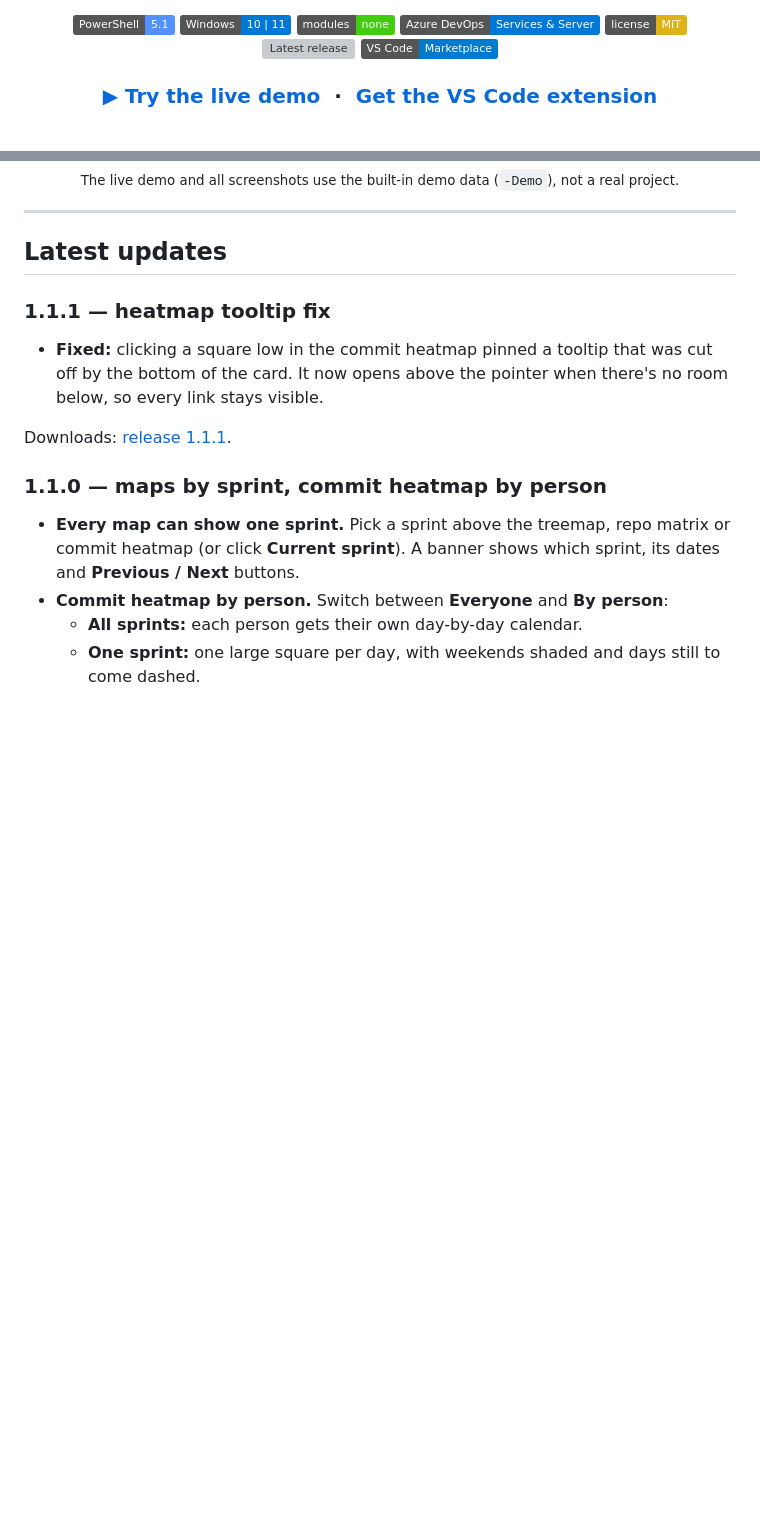
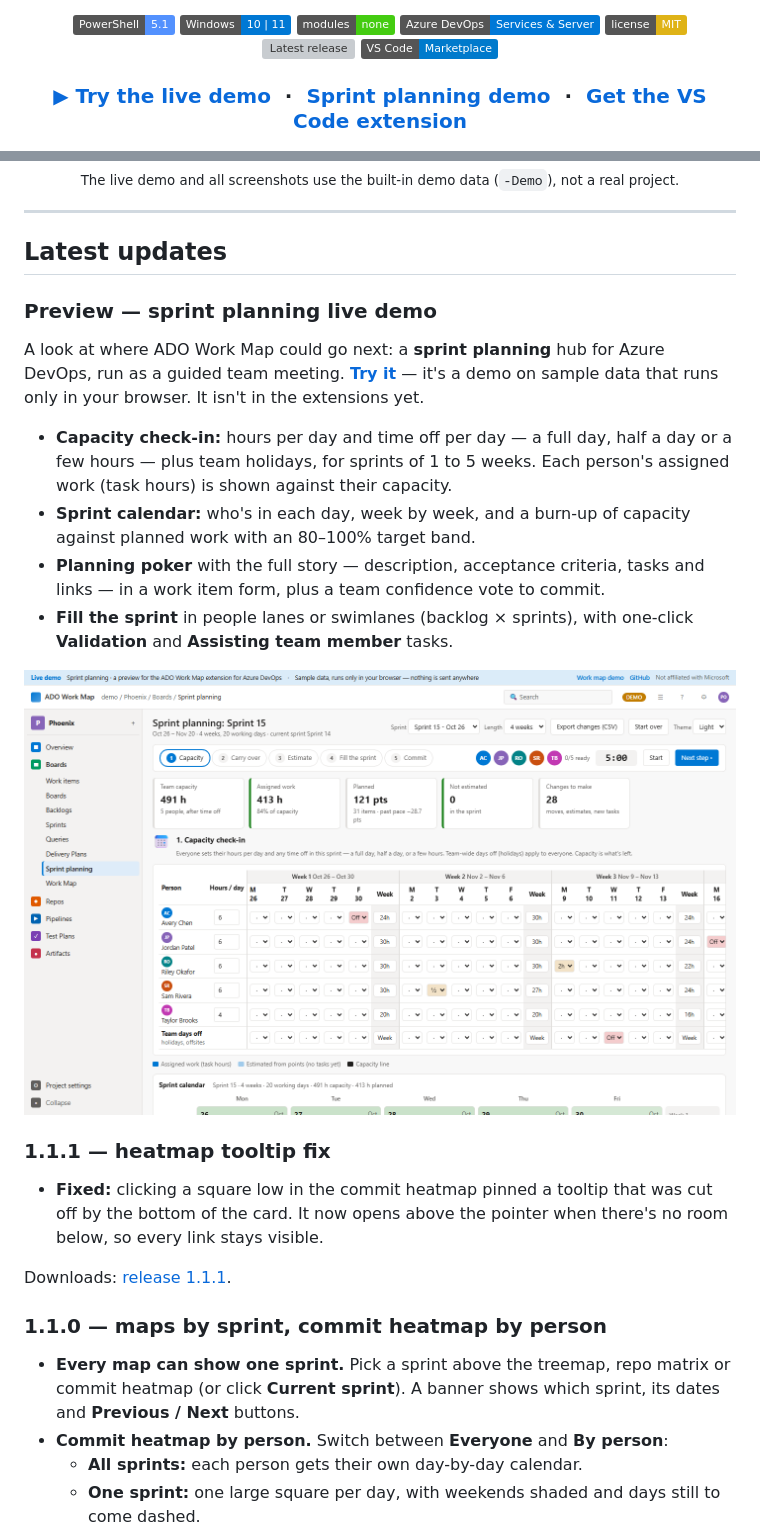
Before and after one commit to DasCondor/ado-work-map, a Markdown page: README.md, 2 parts joined by grey strips. Drawn GitHub-style; pictures changed too: docs/images/sprint-planning.png (added); badges without logos; blank space fills up the shorter version; grey boxes are pictures that could not be loaded.

```diff
--- a/README.md
+++ b/README.md
@@ -15,7 +15,7 @@ in an interactive page you can open in any browser.
 [![Latest release](https://img.shields.io/github/v/release/DasCondor/ado-work-map?label=release)](https://github.com/DasCondor/ado-work-map/releases/latest)
 [![VS Code Marketplace](https://img.shields.io/badge/VS%20Code-Marketplace-007ACC?logo=visualstudiocode&logoColor=white)](https://marketplace.visualstudio.com/items?itemName=DasCondor.ado-work-map)
 
-### [&#9654; Try the live demo](https://dascondor.github.io/ado-work-map/) &nbsp;&middot;&nbsp; [Get the VS Code extension](https://marketplace.visualstudio.com/items?itemName=DasCondor.ado-work-map)
+### [&#9654; Try the live demo](https://dascondor.github.io/ado-work-map/) &nbsp;&middot;&nbsp; [Sprint planning demo](https://dascondor.github.io/ado-work-map/sprint-planning.html) &nbsp;&middot;&nbsp; [Get the VS Code extension](https://marketplace.visualstudio.com/items?itemName=DasCondor.ado-work-map)
 
 <img src="docs/images/delivery-map.png" alt="Delivery map: epics on the left, the selected epic's features and stories with progress bars on the right" width="900">
 
@@ -26,6 +26,17 @@ in an interactive page you can open in any browser.
 ---
 
 ## Latest updates
+
+### Preview &mdash; sprint planning live demo
+
+A look at where ADO Work Map could go next: a **sprint planning** hub for Azure DevOps, run as a guided team meeting. **[Try it](https://dascondor.github.io/ado-work-map/sprint-planning.html)** &mdash; it's a demo on sample data that runs only in your browser. It isn't in the extensions yet.
+
+- **Capacity check-in:** hours per day and time off per day &mdash; a full day, half a day or a few hours &mdash; plus team holidays, for sprints of 1 to 5 weeks. Each person's assigned work (task hours) is shown against their capacity.
+- **Sprint calendar:** who's in each day, week by week, and a burn-up of capacity against planned work with an 80&ndash;100% target band.
+- **Planning poker** with the full story &mdash; description, acceptance criteria, tasks and links &mdash; in a work item form, plus a team confidence vote to commit.
+- **Fill the sprint** in people lanes or swimlanes (backlog &times; sprints), with one-click **Validation** and **Assisting team member** tasks.
+
+<img src="docs/images/sprint-planning.png" alt="Sprint planning demo: capacity check-in with time off per day, for a 4-week sprint" width="900">
 
 ### 1.1.1 &mdash; heatmap tooltip fix
 
```
Also changed, not shown: 3 other files.
